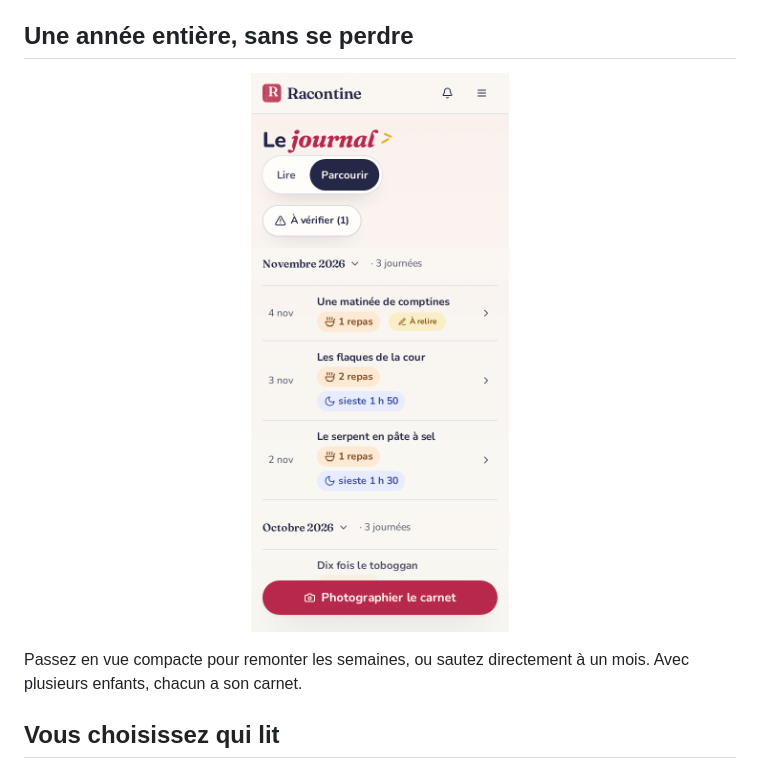
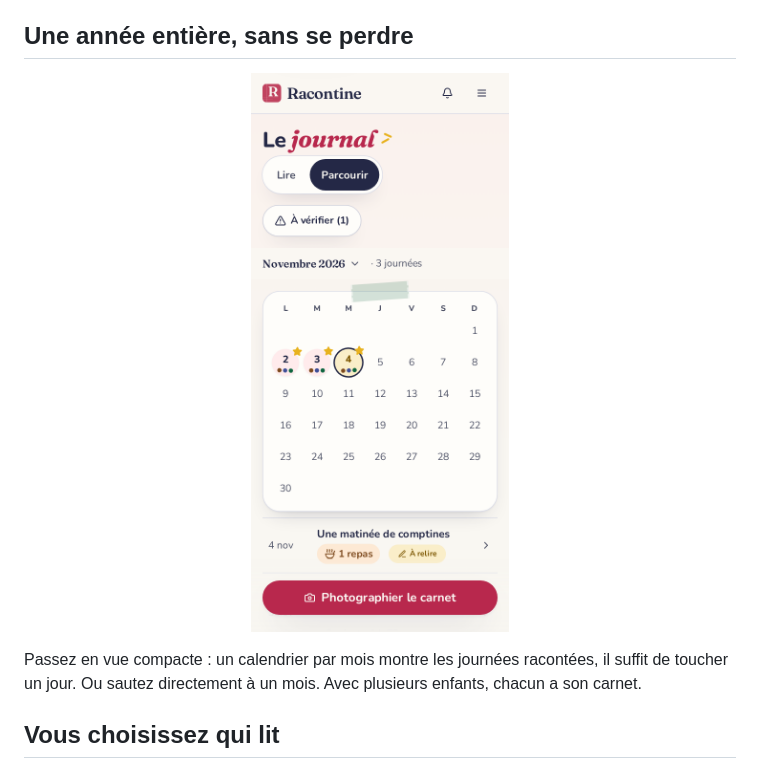
Before and after one commit to Wifsimster/racontine, a Markdown page: README.md, the part around the change. GitHub-like rendering; pictures changed too: docs/screenshots/05-parcourir.png.

```diff
--- a/README.md
+++ b/README.md
@@ -61,7 +61,7 @@ Les grands-parents savent enfin quoi demander au téléphone.
   <img src="docs/screenshots/05-parcourir.png" width="300" alt="Vue compacte du journal, une journée par ligne">
 </p>
 
-Passez en vue compacte pour remonter les semaines, ou sautez directement à un mois.
+Passez en vue compacte : un calendrier par mois montre les journées racontées, il suffit de toucher un jour. Ou sautez directement à un mois.
 Avec plusieurs enfants, chacun a son carnet.
 
 ## Vous choisissez qui lit
```
Also changed, not shown: DESIGN.md (+1 -0 lines), 2 other files.
